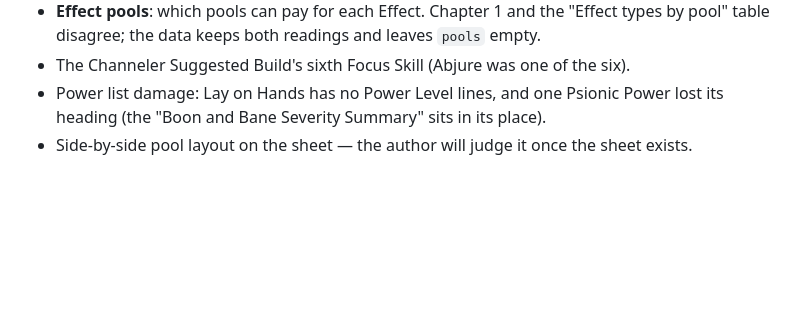
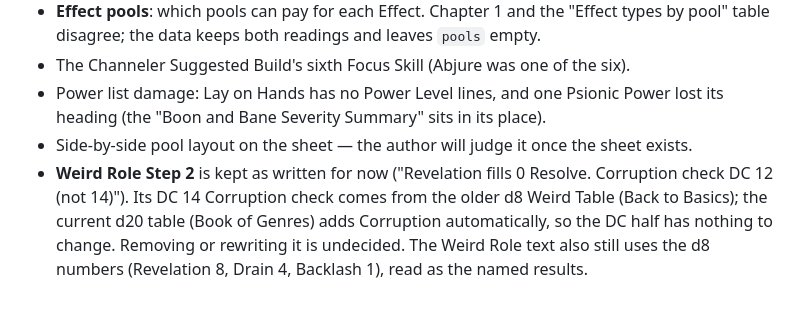
Before and after one commit to jongold64/juggs, a Markdown page: docs/DECISIONS.md, the part around the change. Rendered like a GitHub page; blank space fills up the shorter version.

Commit message:
Note Weird Role Step 2 as open
Co-Authored-By: Claude Opus 5.5 <noreply@anthropic.com>

```diff
--- a/docs/DECISIONS.md
+++ b/docs/DECISIONS.md
@@ -230,3 +230,7 @@ Last updated: 2026-09-29.
 - Power list damage: Lay on Hands has no Power Level lines, and one Psionic Power lost its heading (the "Boon and
   Bane Severity Summary" sits in its place).
 - Side-by-side pool layout on the sheet — the author will judge it once the sheet exists.
+- **Weird Role Step 2** is kept as written for now ("Revelation fills 0 Resolve. Corruption check DC 12 (not 14)").
+  Its DC 14 Corruption check comes from the older d8 Weird Table (Back to Basics); the current d20 table (Book of
+  Genres) adds Corruption automatically, so the DC half has nothing to change. Removing or rewriting it is undecided.
+  The Weird Role text also still uses the d8 numbers (Revelation 8, Drain 4, Backlash 1), read as the named results.
```
